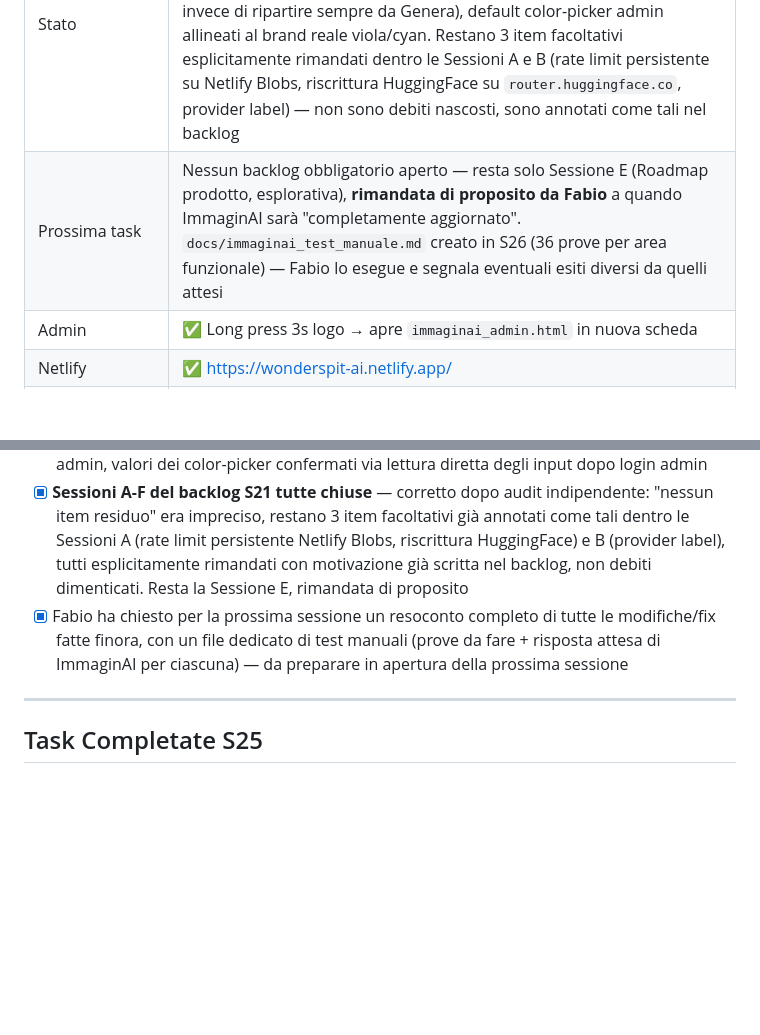
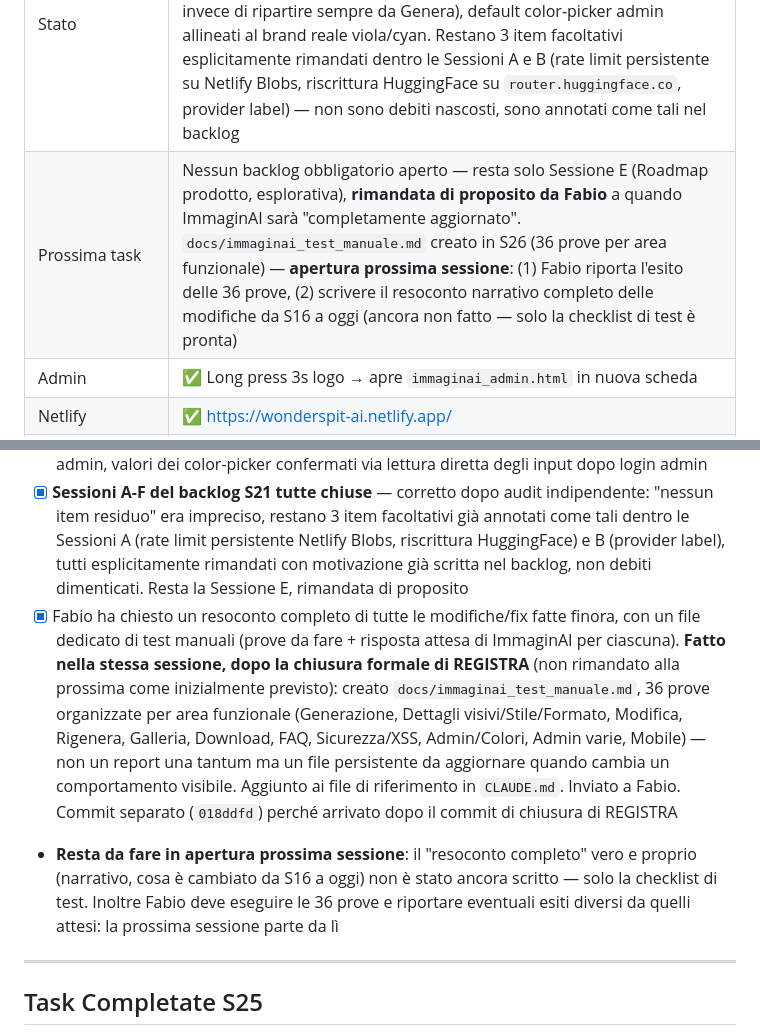
Before and after one commit to Mondor89/ImmaginAI, a Markdown page: docs/immaginai_stato.md, 2 parts joined by grey strips. Rendered like a GitHub page; blank space fills up the shorter version.

Commit message:
Sessione 26 — registra il file di test manuale creato dopo la chiusura di REGISTRA
Il file era stato creato su richiesta di Fabio dopo il commit di chiusura;
questo commit lo rende tracciabile in stato.md invece di lasciarlo implicito.

Co-Authored-By: Claude Sonnet 5 <noreply@anthropic.com>

```diff
--- a/docs/immaginai_stato.md
+++ b/docs/immaginai_stato.md
@@ -10,7 +10,7 @@
 | Ultimo aggiornamento | 3 Settembre 2026 — S26 |
 | Versione app | v4.4 |
 | Stato | ✅ Pollinations primario (gratis, illimitato) — CF come backup qualità (steps:4), Together.ai disattivato via gate esplicito. **Sessioni A-F del backlog S21 tutte chiuse**: Sessione F (3 debiti minori S25) risolta in S26 — retry dopo errore ripete il flusso giusto (Genera/Modifica/Rigenera invece di ripartire sempre da Genera), default color-picker admin allineati al brand reale viola/cyan. Restano 3 item facoltativi esplicitamente rimandati dentro le Sessioni A e B (rate limit persistente su Netlify Blobs, riscrittura HuggingFace su `router.huggingface.co`, provider label) — non sono debiti nascosti, sono annotati come tali nel backlog |
-| Prossima task | Nessun backlog obbligatorio aperto — resta solo Sessione E (Roadmap prodotto, esplorativa), **rimandata di proposito da Fabio** a quando ImmaginAI sarà "completamente aggiornato". `docs/immaginai_test_manuale.md` creato in S26 (36 prove per area funzionale) — Fabio lo esegue e segnala eventuali esiti diversi da quelli attesi |
+| Prossima task | Nessun backlog obbligatorio aperto — resta solo Sessione E (Roadmap prodotto, esplorativa), **rimandata di proposito da Fabio** a quando ImmaginAI sarà "completamente aggiornato". `docs/immaginai_test_manuale.md` creato in S26 (36 prove per area funzionale) — **apertura prossima sessione**: (1) Fabio riporta l'esito delle 36 prove, (2) scrivere il resoconto narrativo completo delle modifiche da S16 a oggi (ancora non fatto — solo la checklist di test è pronta) |
 | Admin | ✅ Long press 3s logo → apre `immaginai_admin.html` in nuova scheda |
 | Netlify | ✅ https://wonderspit-ai.netlify.app/ |
 | GitHub | ✅ Repo attivo — https://github.com/Mondor89/ImmaginAI |
@@ -103,7 +103,8 @@
 - [x] **Errore nella prima proposta, corretto prima di scrivere codice**: la preview mostrata a Fabio nell'opzione (`colorAccent`→cyan `#00E5C8`) era basata su un'assunzione mai verificata. Grep su `Immaginai.html:16` ha mostrato che `--c-accent`/`--c-violet` sono **entrambi viola** (`#5B35C8`) nel CSS root reale — il cyan è hardcoded solo su tag/badge DV, mai legato a queste variabili. Segnalata la correzione a Fabio esplicitamente prima di procedere, poi applicati i valori corretti: `colorAccent`/`colorViolet`→`#5B35C8`, `colorAccent2`→`#3D2F8F`, `uiGeneraBg`→`#5B35C8`, `uiTabActiveBg`/`uiChipActiveBg`→`#00E5C8` (cyan reale dei tab/chip DV, anche se oggi inerti — non applicati da `applyUiSettings`), `uiRatioActiveBg`→`#5B35C8`. `BRAND_PALETTES[0]` rinominata "ImmaginAI (default)" con questi valori; la palette storica navy/teal resta selezionabile come "Teal + Navy (Designer, storico)". Sotto-label dei campi Colori corrette (non più "teal"/"navy")
 - [x] Verificato dal vivo in Browser pane (server locale S26): nessun errore console su app e admin, valori dei color-picker confermati via lettura diretta degli input dopo login admin
 - [x] **Sessioni A-F del backlog S21 tutte chiuse** — corretto dopo audit indipendente: "nessun item residuo" era impreciso, restano 3 item facoltativi già annotati come tali dentro le Sessioni A (rate limit persistente Netlify Blobs, riscrittura HuggingFace) e B (provider label), tutti esplicitamente rimandati con motivazione già scritta nel backlog, non debiti dimenticati. Resta la Sessione E, rimandata di proposito
-- [x] Fabio ha chiesto per la prossima sessione un resoconto completo di tutte le modifiche/fix fatte finora, con un file dedicato di test manuali (prove da fare + risposta attesa di ImmaginAI per ciascuna) — da preparare in apertura della prossima sessione
+- [x] Fabio ha chiesto un resoconto completo di tutte le modifiche/fix fatte finora, con un file dedicato di test manuali (prove da fare + risposta attesa di ImmaginAI per ciascuna). **Fatto nella stessa sessione, dopo la chiusura formale di REGISTRA** (non rimandato alla prossima come inizialmente previsto): creato `docs/immaginai_test_manuale.md`, 36 prove organizzate per area funzionale (Generazione, Dettagli visivi/Stile/Formato, Modifica, Rigenera, Galleria, Download, FAQ, Sicurezza/XSS, Admin/Colori, Admin varie, Mobile) — non un report una tantum ma un file persistente da aggiornare quando cambia un comportamento visibile. Aggiunto ai file di riferimento in `CLAUDE.md`. Inviato a Fabio. Commit separato (`018ddfd`) perché arrivato dopo il commit di chiusura di REGISTRA
+- **Resta da fare in apertura prossima sessione**: il "resoconto completo" vero e proprio (narrativo, cosa è cambiato da S16 a oggi) non è stato ancora scritto — solo la checklist di test. Inoltre Fabio deve eseguire le 36 prove e riportare eventuali esiti diversi da quelli attesi: la prossima sessione parte da lì
 
 ---
 
```
